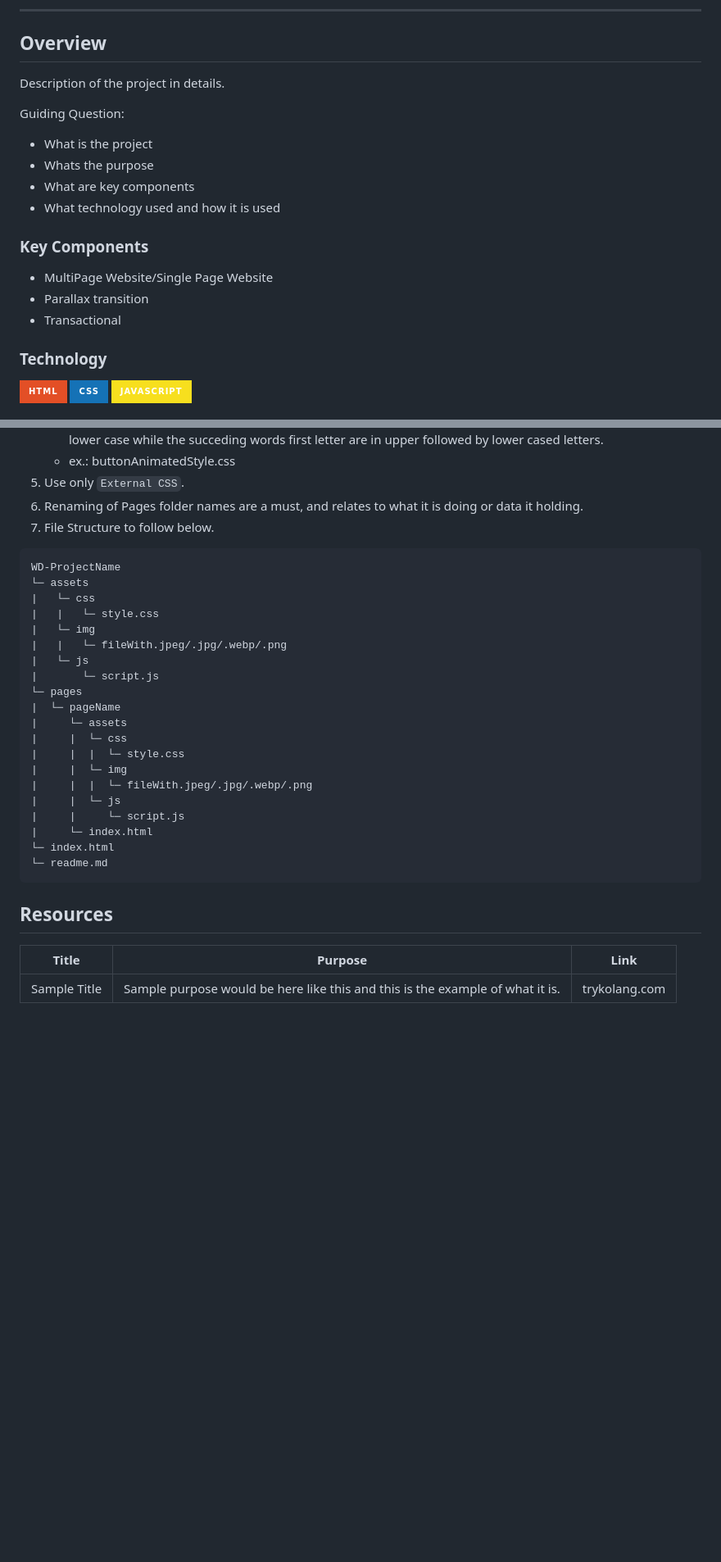
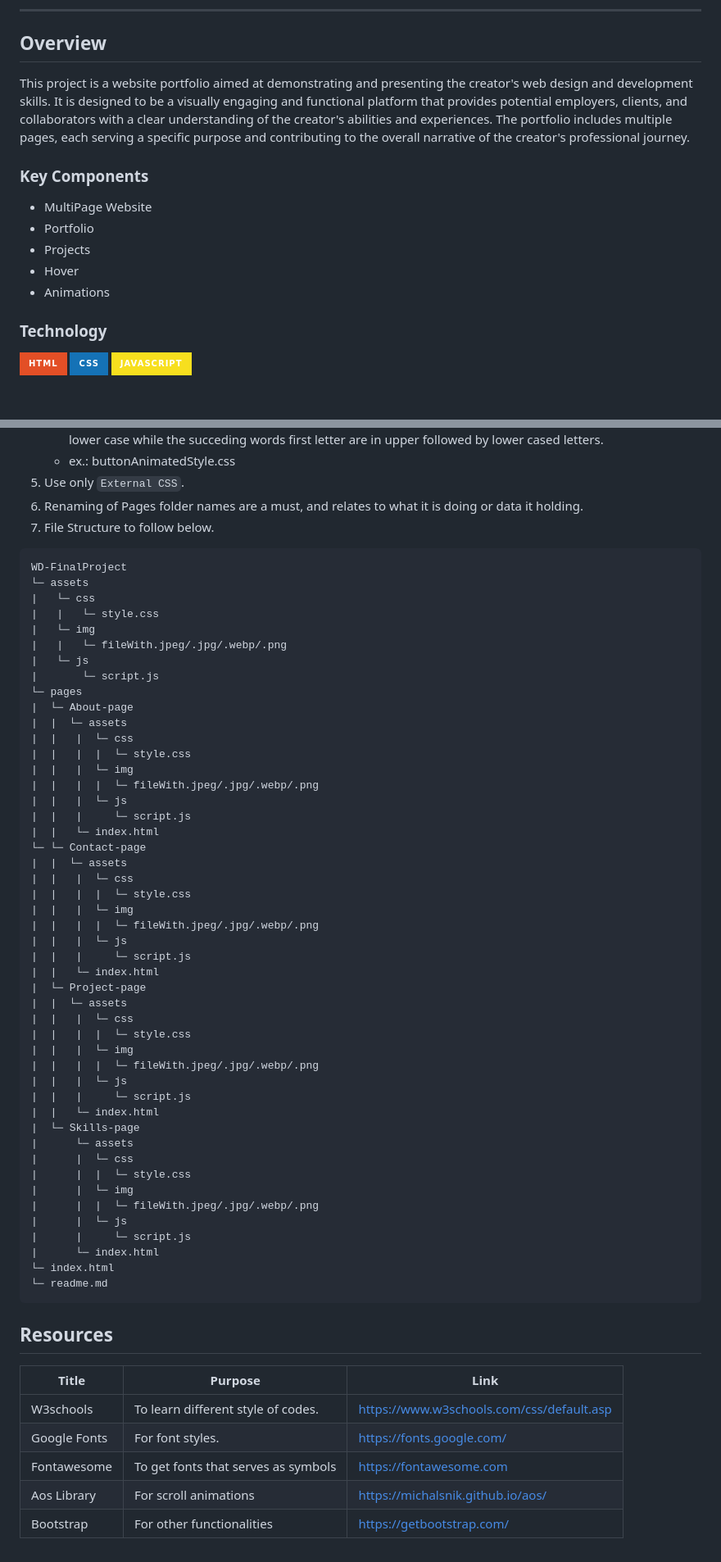
Before and after one commit to MPyanga/WD-FinalProject, a Markdown page: readme.md, 2 parts joined by grey strips. Shown at 82% size. Drawn GitHub-style; badges without logos; blank space fills up the shorter version.

Commit message:
docs: edit and update readme

````diff
--- a/readme.md
+++ b/readme.md
@@ -57,20 +51,16 @@
 
 <!-- TODO: To be changed -->
 <!-- The following are just sample -->
-Description of the project in details.
-
-Guiding Question:
-- What is the project
-- Whats the purpose
-- What are key components
-- What technology used and how it is used
+This project is a website portfolio aimed at demonstrating and presenting the creator's web design and development skills. It is designed to be a visually engaging and functional platform that provides potential employers, clients, and collaborators with a clear understanding of the creator's abilities and experiences. The portfolio includes multiple pages, each serving a specific purpose and contributing to the overall narrative of the creator's professional journey.
 
 ### Key Components
 <!-- TODO: List of Key Components -->
 <!-- The following are just sample -->
-- MultiPage Website/Single Page Website
-- Parallax transition
-- Transactional
+- MultiPage Website
+- Portfolio
+- Projects
+- Hover
+- Animations
 
 ### Technology
 <!-- TODO: List of Technology Used -->
@@ -90,7 +80,7 @@ Guiding Question:
 7. File Structure to follow below.
 
 ```
-WD-ProjectName
+WD-FinalProject
 └─ assets
 |   └─ css
 |   |   └─ style.css
@@ -99,15 +89,42 @@ WD-ProjectName
 |   └─ js
 |       └─ script.js
 └─ pages
-|  └─ pageName
-|     └─ assets
-|     |  └─ css
-|     |  |  └─ style.css
-|     |  └─ img
-|     |  |  └─ fileWith.jpeg/.jpg/.webp/.png
-|     |  └─ js
-|     |     └─ script.js
-|     └─ index.html
+|  └─ About-page
+|  |  └─ assets
+|  |   |  └─ css
+|  |   |  |  └─ style.css
+|  |   |  └─ img
+|  |   |  |  └─ fileWith.jpeg/.jpg/.webp/.png
+|  |   |  └─ js
+|  |   |     └─ script.js
+|  |   └─ index.html
+└─ └─ Contact-page
+|  |  └─ assets
+|  |   |  └─ css
+|  |   |  |  └─ style.css
+|  |   |  └─ img
+|  |   |  |  └─ fileWith.jpeg/.jpg/.webp/.png
+|  |   |  └─ js
+|  |   |     └─ script.js
+|  |   └─ index.html
+|  └─ Project-page
+|  |  └─ assets
+|  |   |  └─ css
+|  |   |  |  └─ style.css
+|  |   |  └─ img
+|  |   |  |  └─ fileWith.jpeg/.jpg/.webp/.png
+|  |   |  └─ js
+|  |   |     └─ script.js
+|  |   └─ index.html
+|  └─ Skills-page
+|      └─ assets
+|      |  └─ css
+|      |  |  └─ style.css
+|      |  └─ img
+|      |  |  └─ fileWith.jpeg/.jpg/.webp/.png
+|      |  └─ js
+|      |     └─ script.js
+|      └─ index.html
 └─ index.html
 └─ readme.md
 ```
@@ -117,4 +134,8 @@ WD-ProjectName
 <!-- TODO: Add References -->
 | Title | Purpose | Link |
 |-|-|-|
-| Sample Title | Sample purpose would be here like this and this is the example of what it is. | trykolang.com |
+| W3schools | To learn different style of codes. | https://www.w3schools.com/css/default.asp |
+| Google Fonts | For font styles. | https://fonts.google.com/ |
+| Fontawesome | To get fonts that serves as symbols | https://fontawesome.com |
+| Aos Library | For scroll animations | https://michalsnik.github.io/aos/ |
+| Bootstrap | For other functionalities | https://getbootstrap.com/ |
````
Also changed, not shown: other parts of readme.md (+4 -10 lines).
